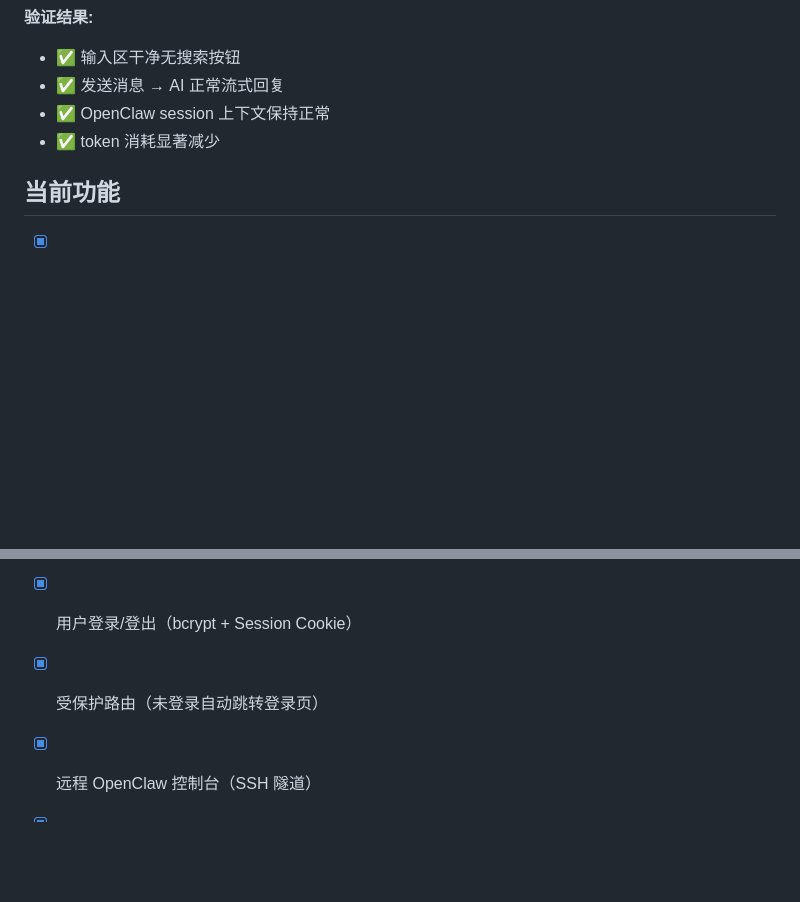
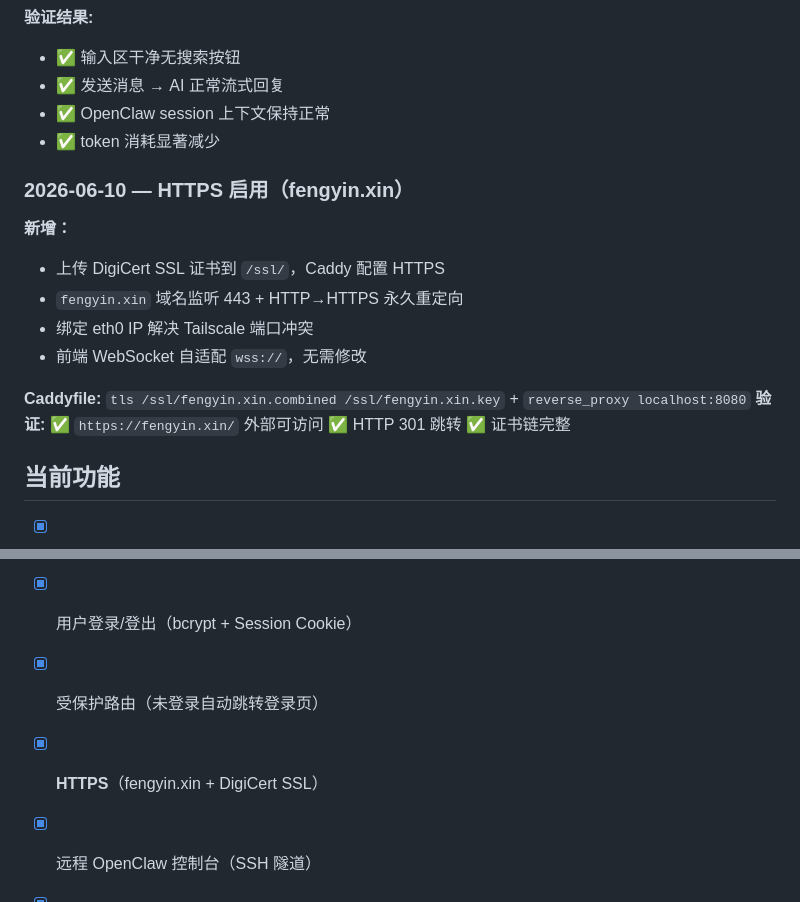
Before and after one commit to Klein4062/chat-assistant, a Markdown page: DEVLOG.md, 2 parts joined by grey strips. GitHub-like rendering; blank space fills up the shorter version.

```diff
--- a/DEVLOG.md
+++ b/DEVLOG.md
@@ -630,6 +630,17 @@ created_at DATETIME
 - ✅ OpenClaw session 上下文保持正常
 - ✅ token 消耗显著减少
 
+### 2026-06-10 — HTTPS 启用（fengyin.xin）
+
+**新增：**
+- 上传 DigiCert SSL 证书到 `/ssl/`，Caddy 配置 HTTPS
+- `fengyin.xin` 域名监听 443 + HTTP→HTTPS 永久重定向
+- 绑定 eth0 IP 解决 Tailscale 端口冲突
+- 前端 WebSocket 自适配 `wss://`，无需修改
+
+**Caddyfile:** `tls /ssl/fengyin.xin.combined /ssl/fengyin.xin.key` + `reverse_proxy localhost:8080`
+**验证:** ✅ `https://fengyin.xin/` 外部可访问 ✅ HTTP 301 跳转 ✅ 证书链完整
+
 ## 当前功能
 
 - [x] 多客户端 WebSocket 实时通信（+ 30s Ping 保活）
@@ -646,6 +657,7 @@ created_at DATETIME
 - [x] 深色主题 UI
 - [x] 用户登录/登出（bcrypt + Session Cookie）
 - [x] 受保护路由（未登录自动跳转登录页）
+- [x] **HTTPS**（fengyin.xin + DigiCert SSL）
 - [x] 远程 OpenClaw 控制台（SSH 隧道）
 
 - [x] 多客户端 WebSocket 实时通信（+ 30s Ping 保活）
```
Also changed, not shown: README.md (+2 -1 lines).
